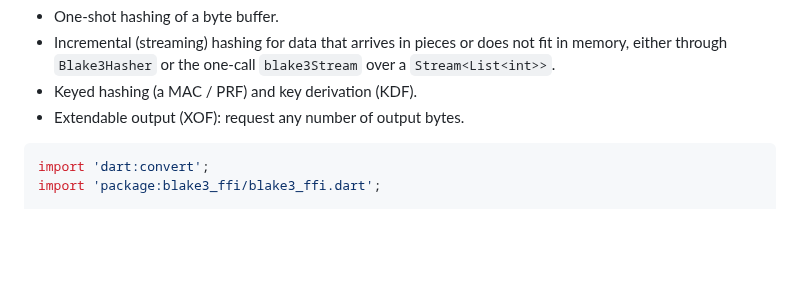
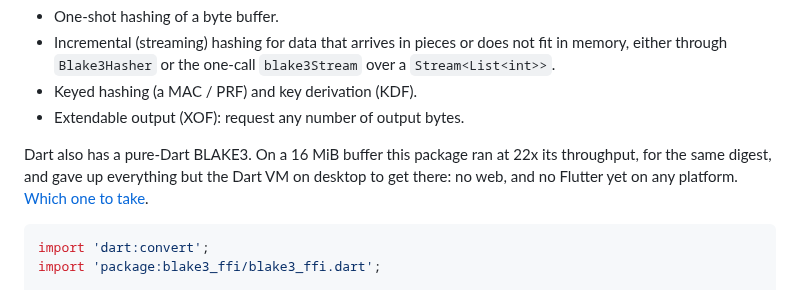
Before and after one commit to Yusufihsangorgel/blake3_ffi, a Markdown page: README.md, the part around one of its changes. Drawn GitHub-style; blank space fills up the shorter version.

````diff
--- a/README.md
+++ b/README.md
@@ -13,6 +13,11 @@ prebuilt binary to ship.
   `blake3Stream` over a `Stream<List<int>>`.
 - Keyed hashing (a MAC / PRF) and key derivation (KDF).
 - Extendable output (XOF): request any number of output bytes.
+
+Dart also has a pure-Dart BLAKE3. On a 16 MiB buffer this package ran at 22x its
+throughput, for the same digest, and gave up everything but the Dart VM on
+desktop to get there: no web, and no Flutter yet on any platform.
+[Which one to take](#which-blake3-package).
 
 ```dart
 import 'dart:convert';
````
Also changed, not shown: other parts of README.md (+69 -33 lines), CHANGELOG.md (+35 -0 lines), doc/benchmark.png, 12 other files.
